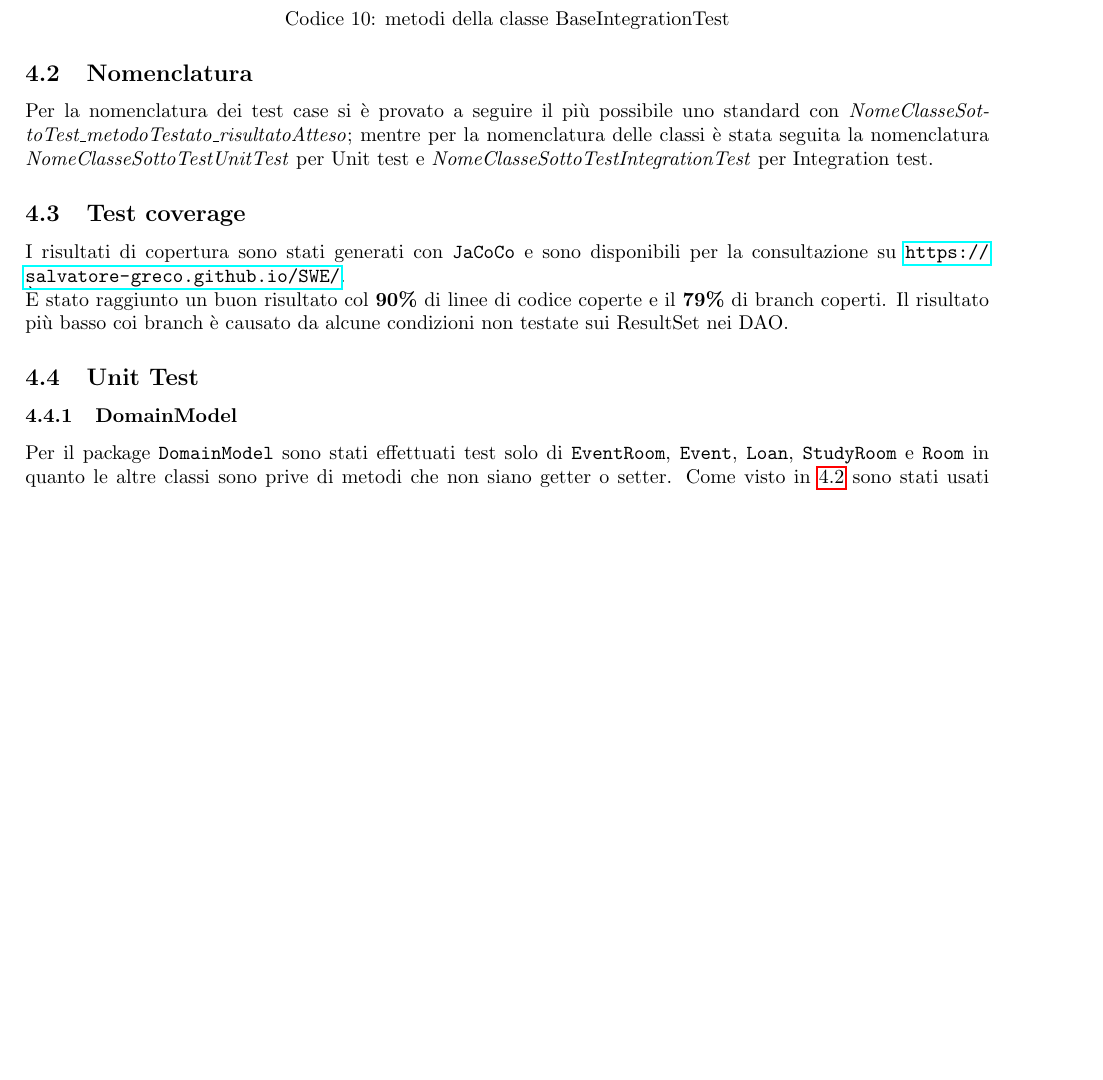
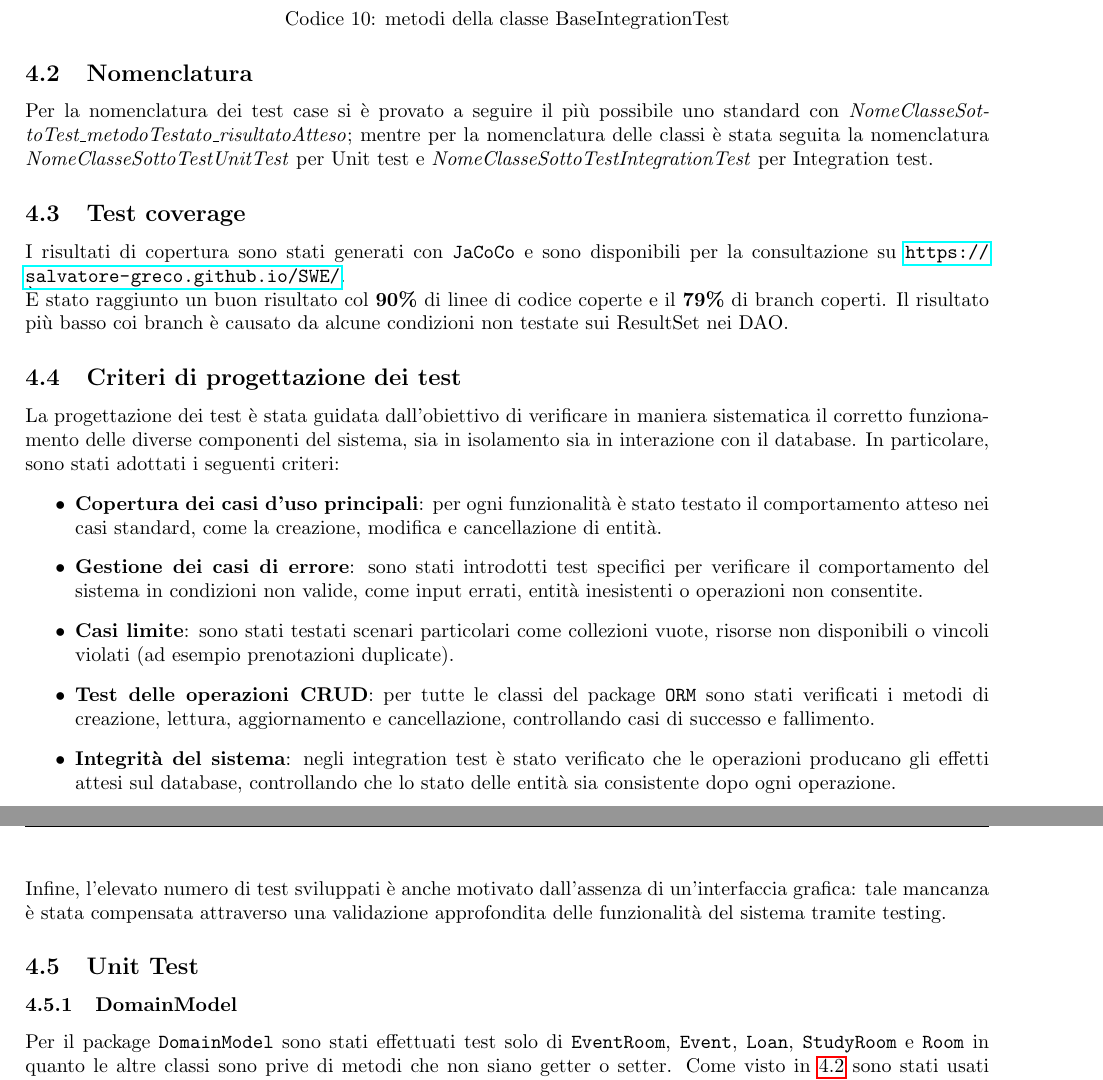
Before and after one commit to salvatore-greco/SWE, a LaTeX document (relazione/main.tex, which reads relazione/cap_4.tex): part of page 30 of 40 before the commit and two parts of pages 30 and 31 of 40 after it, the two joined at a grey line, cut so that both start at the same text, the shorter picture padded with empty space. Compiled offline with pdfLaTeX.

Commit message:
Inserita parte nel capitolo 4: criteri di progettazione dei test

```diff
--- a/relazione/cap_4.tex
+++ b/relazione/cap_4.tex
@@ -146,6 +146,16 @@ Per la nomenclatura dei test case si è provato a seguire il più possibile uno
 \subsection{Test coverage}
 I risultati di copertura sono stati generati con \texttt{JaCoCo} e sono disponibili per la consultazione su \url{https://salvatore-greco.github.io/SWE/}.\\
 È stato raggiunto un buon risultato col \textbf{90\%} di linee di codice coperte e il \textbf{79\%} di branch coperti. Il risultato più basso coi branch è causato da alcune condizioni non testate sui ResultSet nei DAO.
+\subsection{Criteri di progettazione dei test}
+La progettazione dei test è stata guidata dall’obiettivo di verificare in maniera sistematica il corretto funzionamento delle diverse componenti del sistema, sia in isolamento sia in interazione con il database. In particolare, sono stati adottati i seguenti criteri:
+\begin{itemize}
+    \item \textbf{Copertura dei casi d’uso principali}: per ogni funzionalità è stato testato il comportamento atteso nei casi standard, come la creazione, modifica e cancellazione di entità.
+    \item \textbf{Gestione dei casi di errore}: sono stati introdotti test specifici per verificare il comportamento del sistema in condizioni non valide, come input errati, entità inesistenti o operazioni non consentite.
+    \item \textbf{Casi limite}: sono stati testati scenari particolari come collezioni vuote, risorse non disponibili o vincoli violati (ad esempio prenotazioni duplicate).
+    \item \textbf{Test delle operazioni CRUD}: per tutte le classi del package \texttt{ORM} sono stati verificati i metodi di creazione, lettura, aggiornamento e cancellazione, controllando casi di successo e fallimento.
+    \item \textbf{Integrità del sistema}: negli integration test è stato verificato che le operazioni producano gli effetti attesi sul database, controllando che lo stato delle entità sia consistente dopo ogni operazione.
+\end{itemize}
+Infine, l’elevato numero di test sviluppati è anche motivato dall’assenza di un'interfaccia grafica: tale mancanza è stata compensata attraverso una validazione approfondita delle funzionalità del sistema tramite testing.
 \subsection{Unit Test}
 \subsubsection{DomainModel}
 Per il package \texttt{DomainModel} sono stati effettuati test solo di \texttt{EventRoom}, \texttt{Event}, \texttt{Loan}, \texttt{StudyRoom} e \texttt{Room} in quanto le altre classi sono prive di metodi che non siano getter o setter. Come visto in \ref{subsec:nomenclatura} sono stati usati nomi significativi per i test case pertanto si rimanda a \hyperref[UnitTest]{Tabella Unit test} per un elenco esaustivo dei test case effettuati.
```
